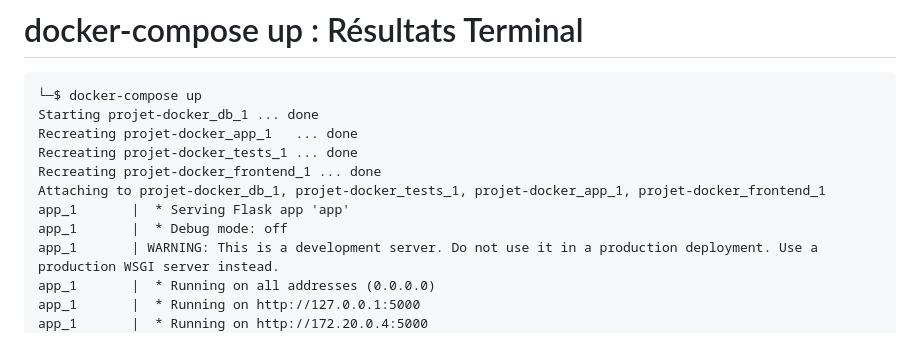
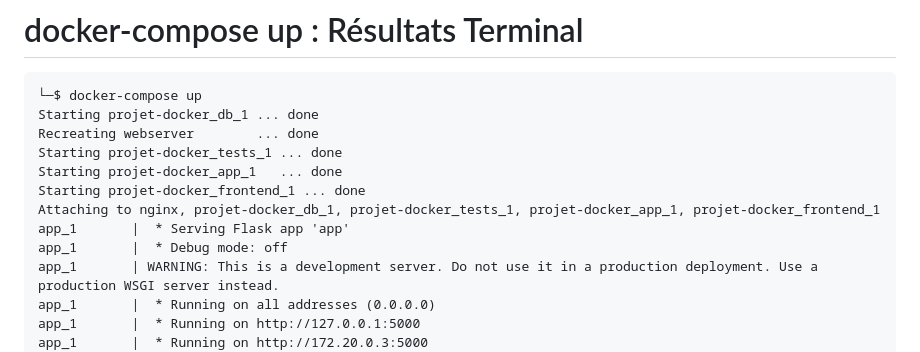
Before and after one commit to RobertoJustino/projet-docker, a Markdown page: README.md, the part around the change printed below. GitHub-like rendering.

Commit message:
setup-docker-nginx

````diff
--- a/README.md
+++ b/README.md
@@ -61,14 +78,15 @@
 ```
 └─$ docker-compose up
 Starting projet-docker_db_1 ... done
-Recreating projet-docker_app_1   ... done
-Recreating projet-docker_tests_1 ... done
-Recreating projet-docker_frontend_1 ... done
-Attaching to projet-docker_db_1, projet-docker_tests_1, projet-docker_app_1, projet-docker_frontend_1
+Recreating webserver        ... done
+Starting projet-docker_tests_1 ... done
+Starting projet-docker_app_1   ... done
+Starting projet-docker_frontend_1 ... done
+Attaching to nginx, projet-docker_db_1, projet-docker_tests_1, projet-docker_app_1, projet-docker_frontend_1
 app_1       |  * Serving Flask app 'app'
 app_1       |  * Debug mode: off
 app_1       | WARNING: This is a development server. Do not use it in a production deployment. Use a production WSGI server instead.
 app_1       |  * Running on all addresses (0.0.0.0)
 app_1       |  * Running on http://127.0.0.1:5000
-app_1       |  * Running on http://172.20.0.4:5000
+app_1       |  * Running on http://172.20.0.3:5000
 app_1       | Press CTRL+C to quit
````
Also changed, not shown: other parts of README.md (+61 -54 lines), DockerStructure.png, docker-compose.png (added), 2 other files.
